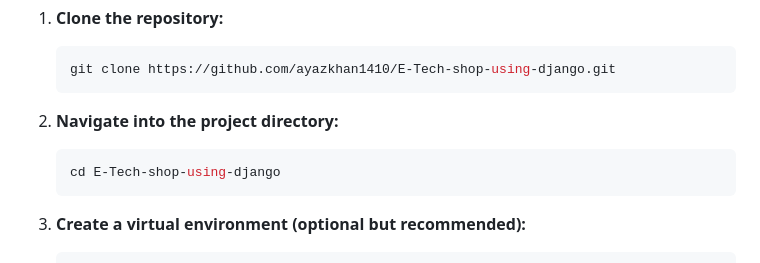
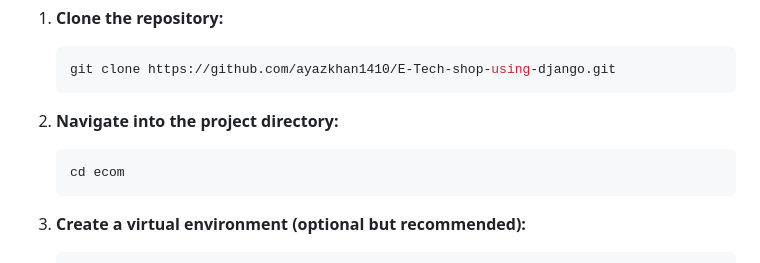
Before and after one commit to ayazkhan1410/E-Tech-shop-using-django, a Markdown page: README.md, the part around the change. Drawn GitHub-style.

````diff
--- a/README.md
+++ b/README.md
@@ -30,7 +30,7 @@ Follow these steps to set up the project locally:
 2. **Navigate into the project directory:**
 
    ```bash
-   cd E-Tech-shop-using-django
+   cd ecom
    ```
 
 3. **Create a virtual environment (optional but recommended):**
````
